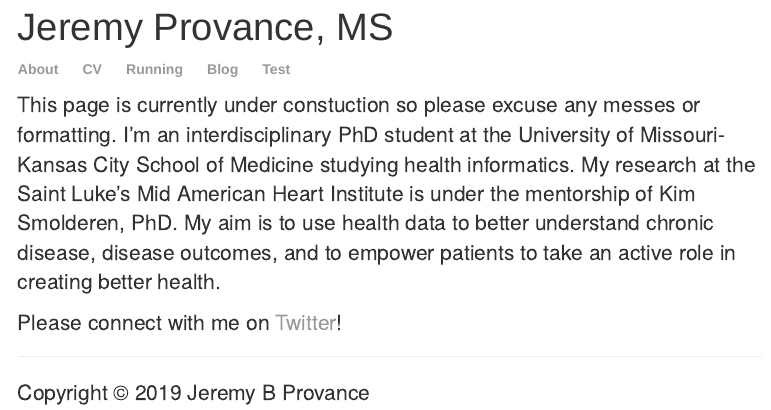
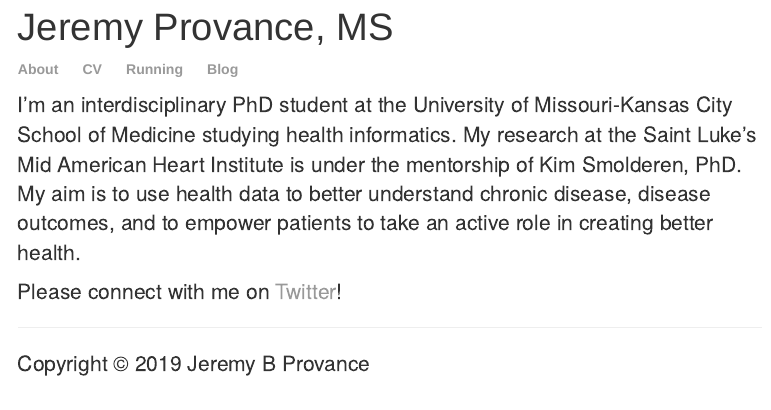
Before and after one commit to jeremyprovance/jeremyprovance.github.io, an R Markdown document (index.Rmd): the page in a window 1100 px wide, from 70 px down. The pictures show the output file index.html that the author committed with the source, opened offline.

Commit message:
Remove test

```diff
--- a/index.Rmd
+++ b/index.Rmd
@@ -10,11 +10,10 @@ output:
     <li><a href="/cv">CV</a></li>
 		<li><a href="/running">Running</a></li>
     <li><a href="/blog">Blog</a></li>
-		<li><a href="/test">Test</a></li>
 	</ul>
 </nav>
 
-This page is currently under constuction so please excuse any messes or formatting. I'm an interdisciplinary PhD student at the University of Missouri-Kansas City School of Medicine studying health informatics. My research at the Saint Luke's Mid American Heart Institute is under the mentorship of Kim Smolderen, PhD. My aim is to use health data to better understand chronic disease, disease outcomes, and to empower patients to take an active role in creating better health.
+I'm an interdisciplinary PhD student at the University of Missouri-Kansas City School of Medicine studying health informatics. My research at the Saint Luke's Mid American Heart Institute is under the mentorship of Kim Smolderen, PhD. My aim is to use health data to better understand chronic disease, disease outcomes, and to empower patients to take an active role in creating better health.
 
 Please connect with me on [Twitter](https://twitter.com/jeremyprovance)!
 
```
Also changed, not shown: index.html.
